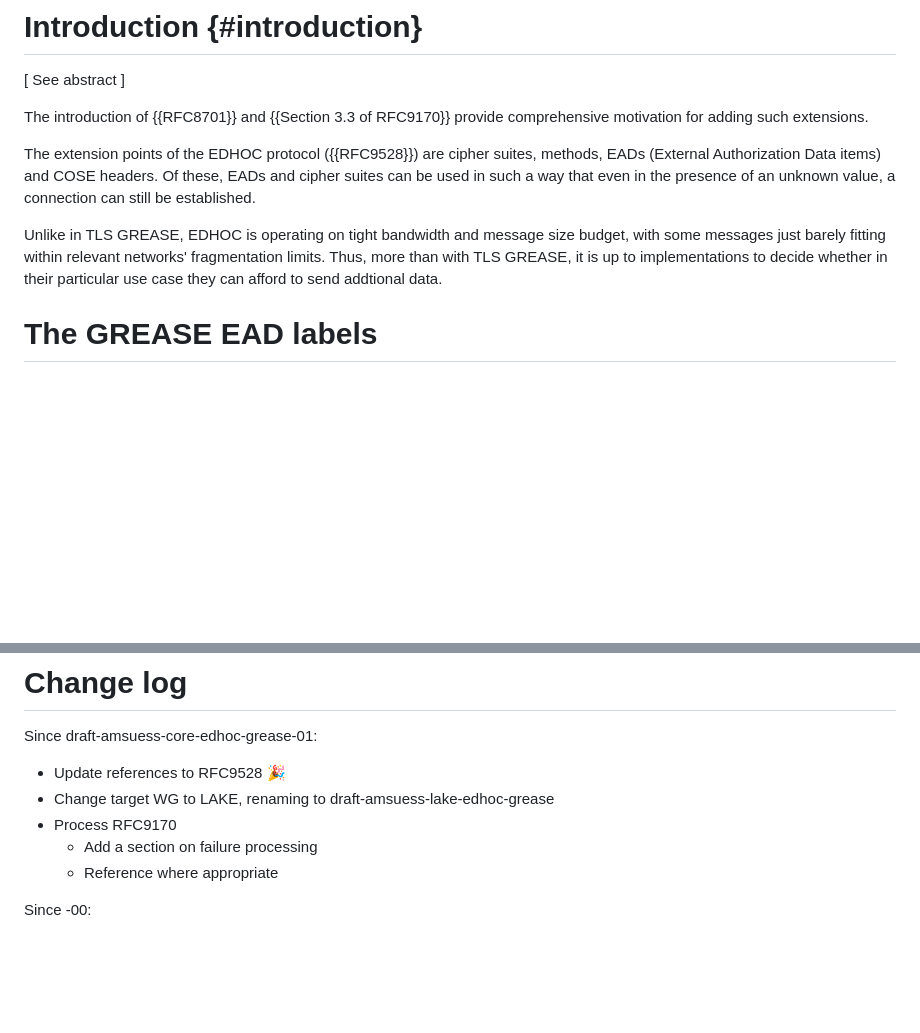
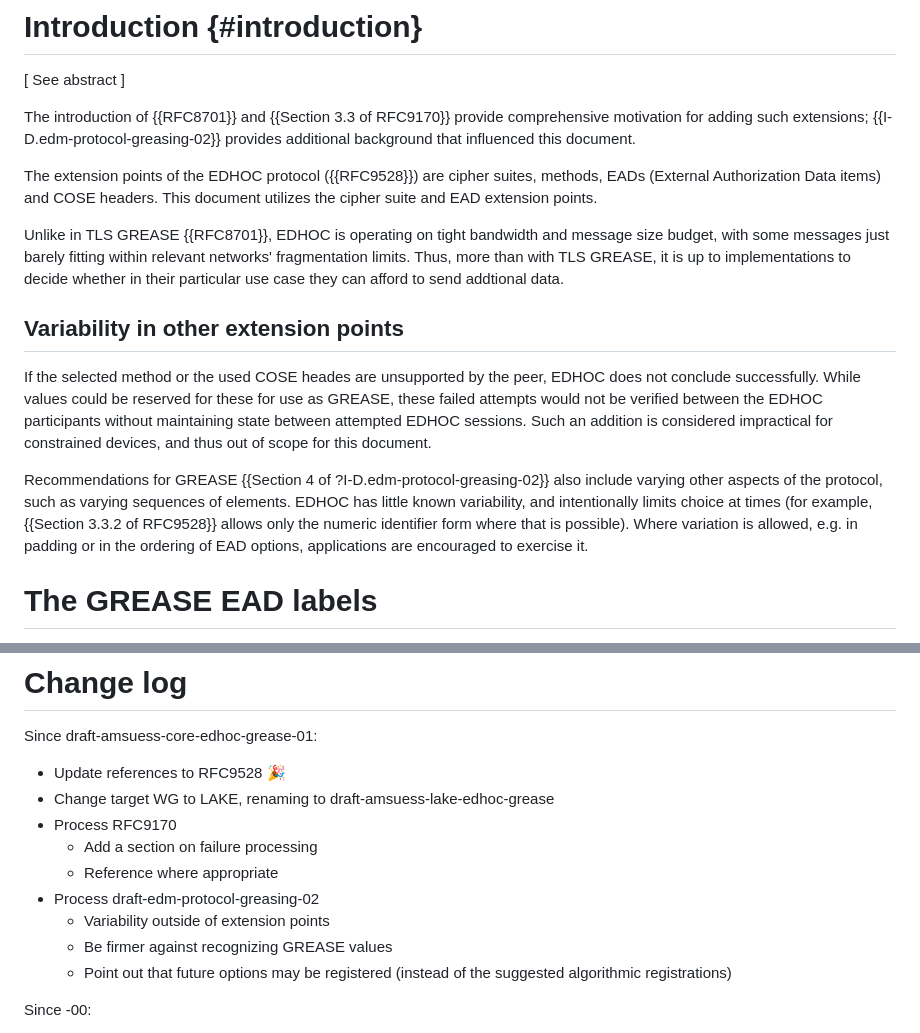
Before and after one commit to lake-wg/grease, a Markdown page: draft-amsuess-lake-edhoc-grease.md, 2 parts joined by grey strips. Drawn GitHub-style; blank space fills up the shorter version.

Commit message:
Acknowledge more variation points, update change log

```diff
--- a/draft-amsuess-lake-edhoc-grease.md
+++ b/draft-amsuess-lake-edhoc-grease.md
@@ -32,19 +32,17 @@ to ensure peers correctly handle unknown values.
 
 \[ See abstract \]
 
-The introduction of {{RFC8701}} and {{Section 3.3 of RFC9170}} provide comprehensive motivation for adding such extensions.
+The introduction of {{RFC8701}} and {{Section 3.3 of RFC9170}} provide comprehensive motivation for adding such extensions;
+{{I-D.edm-protocol-greasing-02}} provides additional background that influenced this document.
 
 The extension points of the EDHOC protocol ({{RFC9528}}) are
 cipher suites,
 methods,
 EADs (External Authorization Data items)
 and COSE headers.
-Of these,
-EADs and cipher suites
-can be used in such a way that even in the presence of an unknown value,
-a connection can still be established.
+This document utilizes the cipher suite and EAD extension points.
 
-Unlike in TLS GREASE,
+Unlike in TLS GREASE {{RFC8701}},
 EDHOC is operating on tight bandwidth and message size budget,
 with some messages just barely fitting within relevant networks' fragmentation limits.
 Thus,
@@ -52,6 +50,26 @@ more than with TLS GREASE,
 it is up to implementations to decide
 whether in their particular use case
 they can afford to send addtional data.
+
+## Variability in other extension points
+
+If the selected method or the used COSE heades are unsupported by the peer,
+EDHOC does not conclude successfully.
+While values could be reserved for these for use as GREASE,
+these failed attempts would not be verified between the EDHOC participants
+without maintaining state between attempted EDHOC sessions.
+Such an addition is considered impractical for constrained devices,
+and thus out of scope for this document.
+
+Recommendations for GREASE {{Section 4 of ?I-D.edm-protocol-greasing-02}}
+also include varying other aspects of the protocol,
+such as varying sequences of elements.
+EDHOC has little known variability,
+and intentionally limits choice at times
+(for example, {{Section 3.3.2 of RFC9528}} allows only the numeric identifier form where that is possible).
+Where variation is allowed,
+e.g. in padding or in the ordering of EAD options,
+applications are encouraged to exercise it.
 
 # The GREASE EAD labels
 
@@ -200,6 +218,10 @@ Since draft-amsuess-core-edhoc-grease-01:
 * Process RFC9170
   - Add a section on failure processing
   - Reference where appropriate
+* Process draft-edm-protocol-greasing-02
+  - Variability outside of extension points
+  - Be firmer against recognizing GREASE values
+  - Point out that future options may be registered (instead of the suggested algorithmic registrations)
 
 Since -00:
 
```
